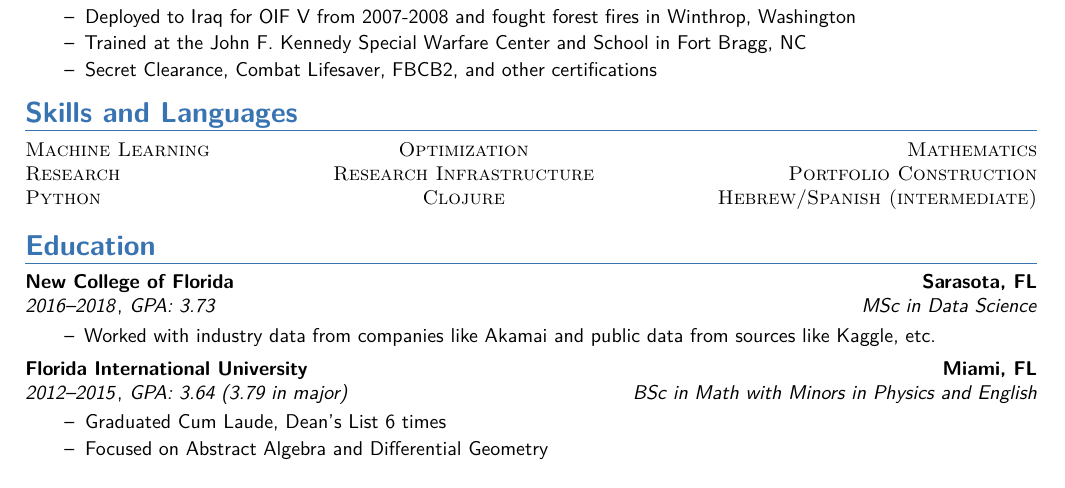
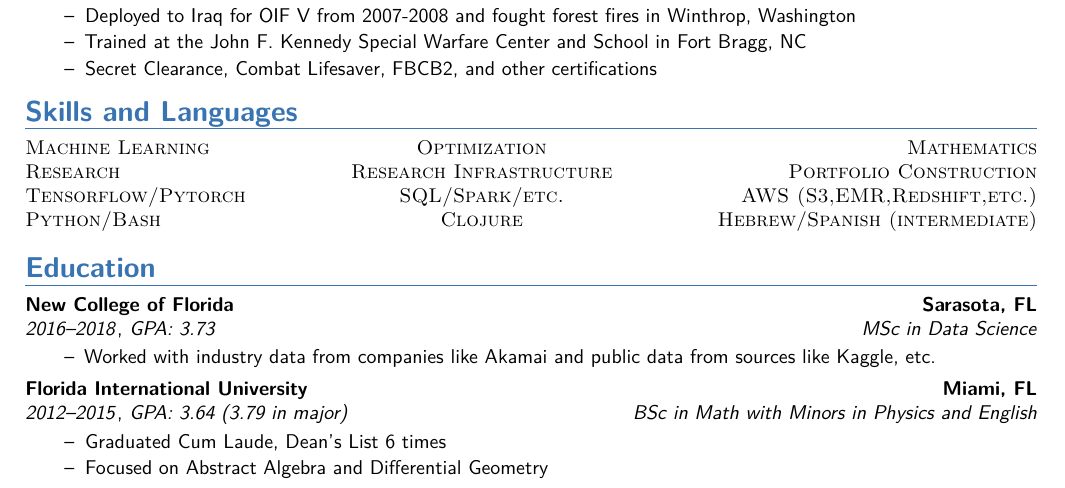
Before and after one commit to amniskin/resume, a LaTeX CV (Niskin_Resume.tex): part of the page, cut so that both start at the same text. Compiled offline with pdfLaTeX.

Commit message:
added some more libraries

```diff
--- a/Niskin_Resume.tex
+++ b/Niskin_Resume.tex
@@ -118,7 +118,8 @@
 \begin{tabular*}{\textwidth}{@{\extracolsep{\fill}} l c r}
   \textsc{Machine Learning} & \textsc{Optimization} & \textsc{Mathematics} \\
   \textsc{Research} & \textsc{Research Infrastructure} & \textsc{Portfolio Construction} \\
-  \textsc{Python} & \textsc{Clojure} & \textsc{Hebrew/Spanish (intermediate)}
+  \textsc{Tensorflow/Pytorch} & \textsc{SQL/Spark/etc.} & \textsc{AWS (S3,EMR,Redshift,etc.)} \\
+  \textsc{Python/Bash} & \textsc{Clojure} & \textsc{Hebrew/Spanish (intermediate)} \\
 \end{tabular*}
 %%% }}}
 
```
Also changed, not shown: Niskin_Resume.pdf.
